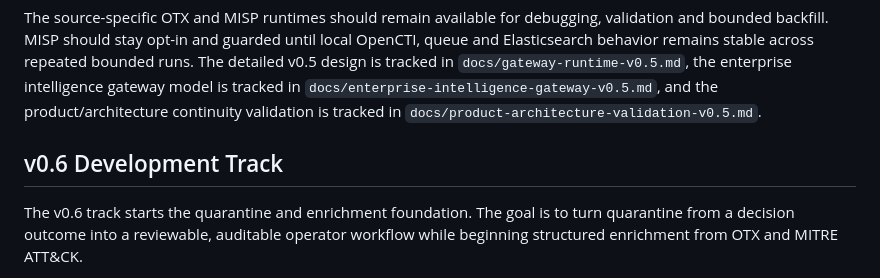
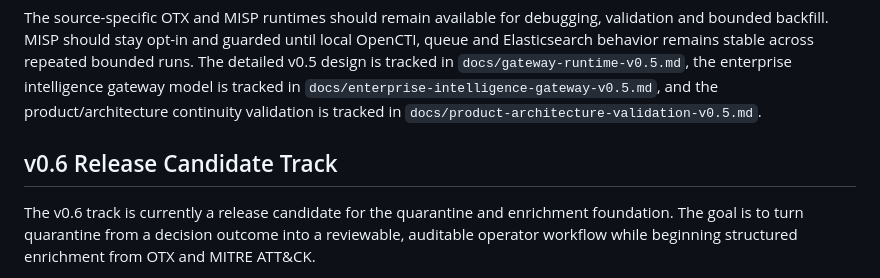
Before and after one commit to NarrowCTI/narrowcti, a Markdown page: README.md, the part around the change. Rendered like a GitHub page.

Commit message:
docs: align v06 release candidate status

```diff
--- a/README.md
+++ b/README.md
@@ -155,9 +155,10 @@ the enterprise intelligence gateway model is tracked in
 continuity validation is tracked in
 `docs/product-architecture-validation-v0.5.md`.
 
-## v0.6 Development Track
+## v0.6 Release Candidate Track
 
-The v0.6 track starts the quarantine and enrichment foundation. The goal is to
+The v0.6 track is currently a release candidate for the quarantine and
+enrichment foundation. The goal is to
 turn quarantine from a decision outcome into a reviewable, auditable operator
 workflow while beginning structured enrichment from OTX and MITRE ATT&CK.
 
```
Also changed, not shown: docs/release-v0.6.0.md (+2 -0 lines), docs/roadmap.md (+7 -1 lines).
